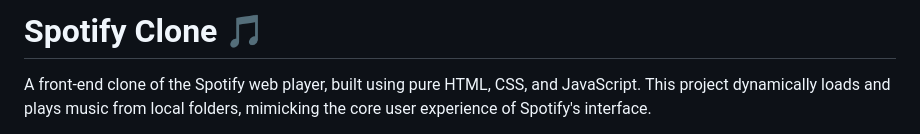
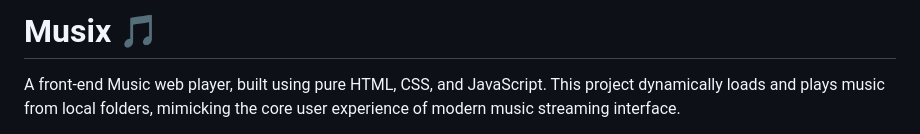
Before and after one commit to ashishxdev/Spotify-clone, a Markdown page: README.md, the part around one of its changes. GitHub-like rendering.

```diff
--- a/README.md
+++ b/README.md
@@ -1,4 +1,4 @@
-# Spotify Clone 🎵
+# Musix 🎵
 
-A front-end clone of the Spotify web player, built using pure HTML, CSS, and JavaScript. This project dynamically loads and plays music from local folders, mimicking the core user experience of Spotify's interface.
+A front-end Music web player, built using pure HTML, CSS, and JavaScript. This project dynamically loads and plays music from local folders, mimicking the core user experience of modern music streaming interface.
 
```
Also changed, not shown: other parts of README.md (+1 -1 lines).
